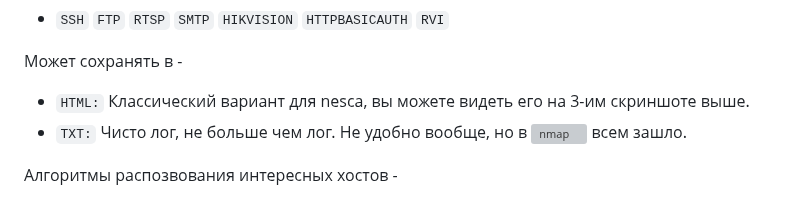
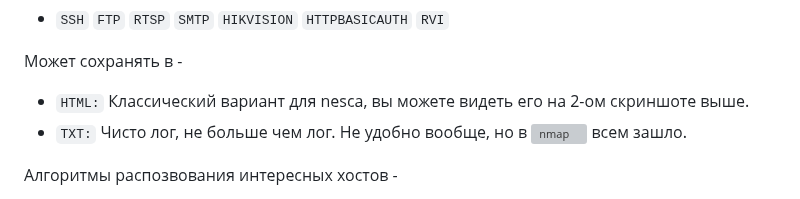
Before and after one commit to oldteamhost/nesca4, a Markdown page: README.md, the part around the change. GitHub-like rendering; grey boxes are pictures that could not be loaded.

```diff
--- a/README.md
+++ b/README.md
@@ -39,7 +39,7 @@
 - `SSH` `FTP` `RTSP` `SMTP` `HIKVISION` `HTTPBASICAUTH` `RVI`
 
 Может сохранять в -
-- `HTML:` Классический вариант для nesca, вы можете видеть его на 3-им скриншоте выше.
+- `HTML:` Классический вариант для nesca, вы можете видеть его на 2-ом скриншоте выше.
 - `TXT:` Чисто лог, не больше чем лог. Не удобно вообще, но в ![nmap](https://nmap.org/download.html) всем зашло.
 
 Алгоритмы распозвования интересных хостов -
```
